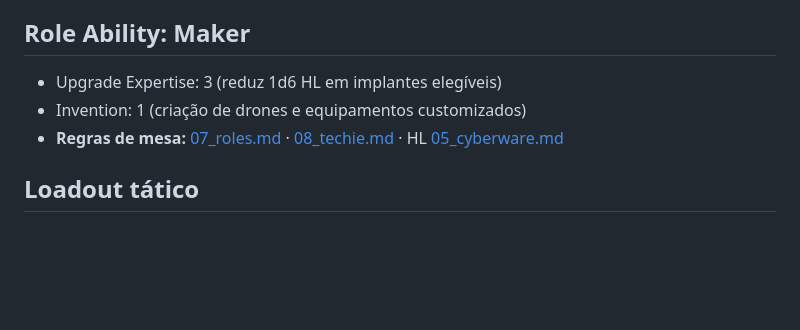
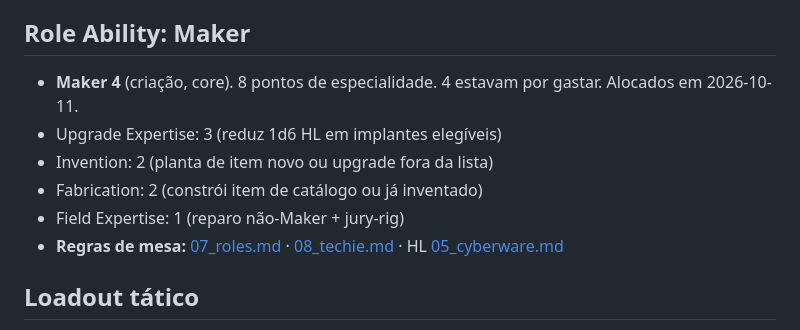
Before and after one commit to Klaillton/Cyberpunk, a Markdown page: fichas/techie - ryan_wireghost_voss.md, the part around the change. GitHub-like rendering; blank space fills up the shorter version.

Commit message:
Ryan Maker 4: aloca os 4 pontos de criação.
Upgrade 3, Invention 2, Fabrication 2, Field 1. IP de sessão não gasto.

```diff
--- a/fichas/techie - ryan_wireghost_voss.md
+++ b/fichas/techie - ryan_wireghost_voss.md
@@ -212,8 +212,11 @@ Ryan canta sem perceber, geralmente enquanto trabalha ou está distraído. As m
 
 ## Role Ability: Maker
 
+- **Maker 4** (criação, core). 8 pontos de especialidade. 4 estavam por gastar. Alocados em 2026-10-11.
 - Upgrade Expertise: 3 (reduz 1d6 HL em implantes elegíveis)
-- Invention: 1 (criação de drones e equipamentos customizados)
+- Invention: 2 (planta de item novo ou upgrade fora da lista)
+- Fabrication: 2 (constrói item de catálogo ou já inventado)
+- Field Expertise: 1 (reparo não-Maker + jury-rig)
 - **Regras de mesa:** [07_roles.md](../sistema/regras_red/07_roles.md) · [08_techie.md](../sistema/regras_red/08_techie.md) · HL [05_cyberware.md](../sistema/regras_red/05_cyberware.md)
 
 ## Loadout tático
```
Also changed, not shown: sistema/regras_red/07_roles.md (+1 -1 lines), sistema/regras_red/08_techie.md (+3 -1 lines).
